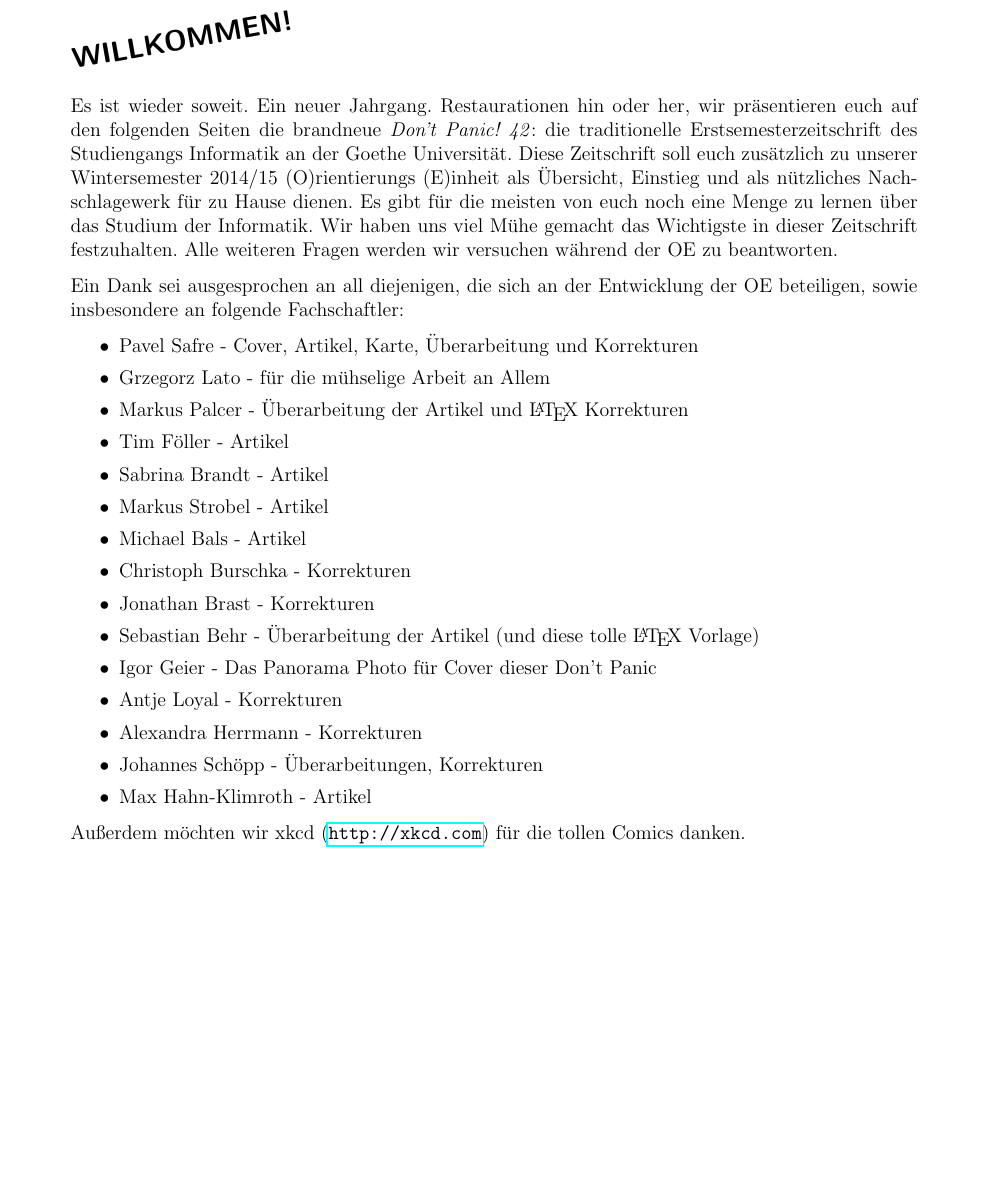
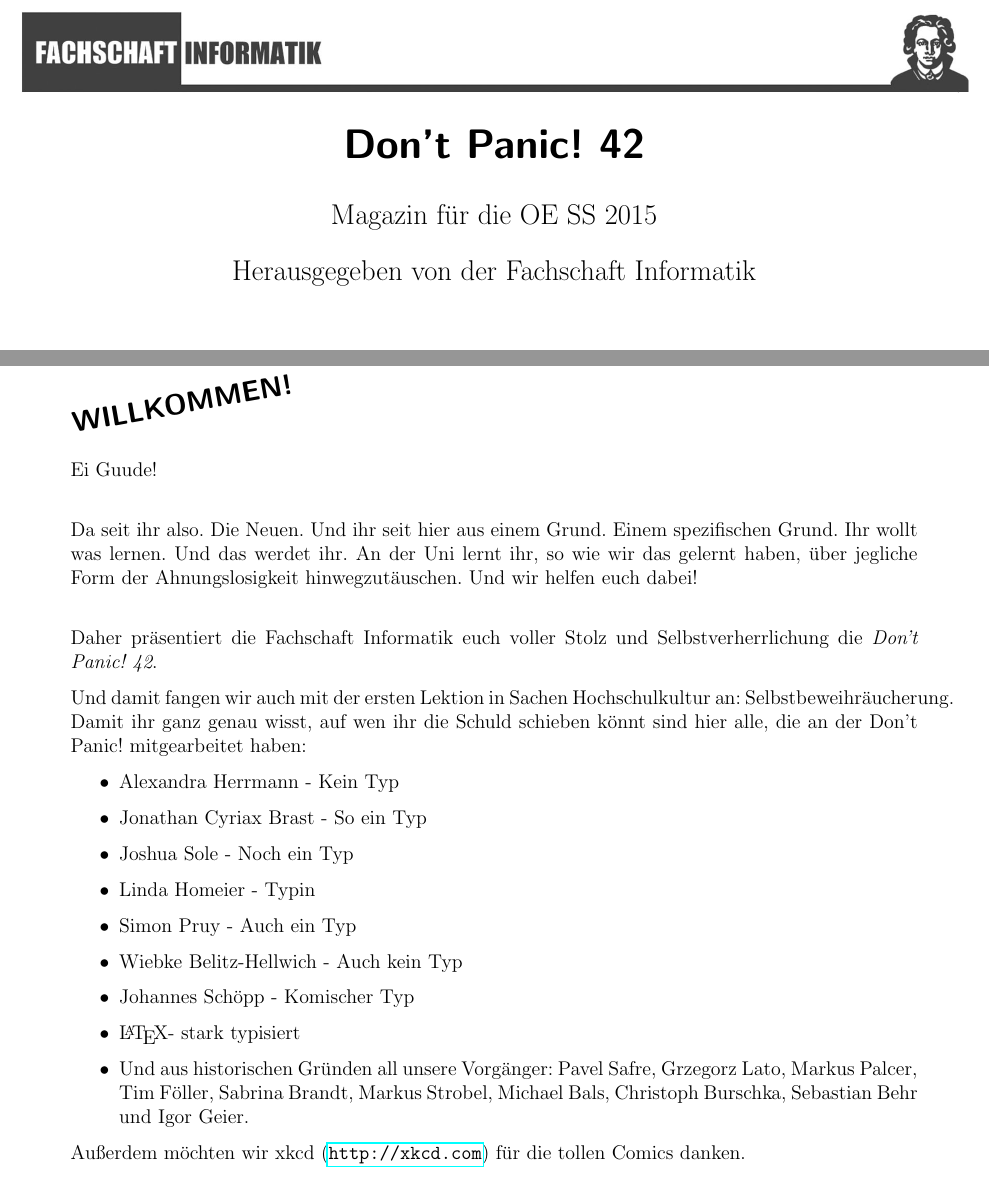
Before and after one commit to dachdecker2/Don-t-Panic, a LaTeX document (master/DP.tex, which reads master/artikel/impressum.tex, master/artikel/titel.tex): part of page 3 of 60 before the commit and two parts of pages 1 and 3 of 60 after it, the two joined at a grey line, cut at the place of the change, the shorter picture padded with empty space. Compiled offline with pdfLaTeX.

Commit message:
Zeug aus DP.tex ausgelagert Titelseite angepasst

```diff
--- a/master/DP.tex
+++ b/master/DP.tex
@@ -106,31 +79,6 @@
 }
 
 \newpage
-%\vspace{5mm}
-\section*{\begin{turn}{10} \textbf{WILLKOMMEN!} \end{turn} }
-%\vspace{5mm}
+%%%%%%%%%%%%%%%%%%%%%%%%%%%%%%%%%%%%%%%%%%%%%%%%%%%%
+\input{artikel/impressum}
 
-Es ist wieder soweit. Ein neuer Jahrgang.
-Restaurationen hin oder her, wir präsentieren euch auf den folgenden Seiten die brandneue \textit{Don't Panic! 42}: die traditionelle Erstsemesterzeitschrift des Studiengangs Informatik an der Goethe Universität. Diese Zeitschrift soll euch zusätzlich zu unserer Wintersemester 2014/15 (O)rientierungs (E)inheit als Übersicht, Einstieg und als nützliches Nachschlagewerk für zu Hause dienen. Es gibt für die meisten von euch noch eine Menge zu lernen über das Studium der Informatik. Wir haben uns viel Mühe gemacht das Wichtigste in dieser Zeitschrift festzuhalten. Alle weiteren Fragen werden wir versuchen während der OE zu beantworten.
-
-Ein Dank sei ausgesprochen an all diejenigen, die sich an der Entwicklung der OE beteiligen, sowie insbesondere an folgende Fachschaftler:
-\begin{itemize}
-\setlength{\parskip}{5pt}
-\item Pavel Safre    - Cover, Artikel, Karte, Überarbeitung und Korrekturen
-\item Grzegorz Lato   - für die mühselige Arbeit an Allem
-\item Markus Palcer   - Überarbeitung der Artikel und \LaTeX{} Korrekturen
-\item Tim Föller      - Artikel
-\item Sabrina Brandt - Artikel
-\item Markus Strobel - Artikel
-\item Michael Bals - Artikel
-\item Christoph Burschka - Korrekturen
-\item Jonathan Brast - Korrekturen
-\item Sebastian Behr  - Überarbeitung der Artikel (und diese tolle \LaTeX{} Vorlage)
-\item Igor Geier      - Das Panorama Photo für Cover dieser Don't Panic
-\item Antje Loyal - Korrekturen
-\item Alexandra Herrmann - Korrekturen
-\item Johannes Schöpp - Überarbeitungen, Korrekturen
-\item Max Hahn-Klimroth - Artikel
-\end{itemize}
-
-Außerdem möchten wir xkcd (\url{http://xkcd.com}) für die tollen Comics danken.
@@ -161,4 +85,3 @@ Druck und Bindung: HRZ Druckzentrum
-\spaltenende
 
 \newpage
 %%%%%%%%%%%%%%%%%%%%%%%%%%%%%%%%%%%%%%%%%%%%%%%%%%%%
--- /dev/null
+++ b/master/artikel/impressum.tex
@@ -0,0 +1,28 @@
+%\vspace{5mm}
+\section*{\begin{turn}{10} \textbf{WILLKOMMEN!} \end{turn} }
+%\vspace{5mm}
+Ei Guude!\\
+
+Da seit ihr also. Die Neuen. Und ihr seit hier aus einem Grund. Einem spezifischen Grund. Ihr wollt was lernen.
+Und das werdet ihr. An der Uni lernt ihr, so wie wir das gelernt haben,
+\"uber jegliche Form der Ahnungslosigkeit hinwegzut\"auschen. Und wir helfen euch dabei!\\
+
+Daher pr\"asentiert die Fachschaft Informatik euch voller Stolz und Selbstverherrlichung die \emph{Don't Panic! 42}.
+
+Und damit fangen wir auch mit der ersten Lektion in Sachen Hochschulkultur an: Selbstbeweihr\"aucherung.
+Damit ihr ganz genau wisst, auf wen ihr die Schuld schieben k\"onnt sind hier alle, die an der Don't Panic! mitgearbeitet haben:
+\begin{itemize}
+	\item Alexandra Herrmann - Kein Typ
+	\item Jonathan Cyriax Brast - So ein Typ
+	\item Joshua Sole - Noch ein Typ
+	\item Linda Homeier - Typin
+	\item Simon Pruy - Auch ein Typ
+	\item Wiebke Belitz-Hellwich - Auch kein Typ
+	\item Johannes Schöpp - Komischer Typ
+	\item \LaTeX - stark typisiert
+	\item Und aus historischen Gr\"unden all unsere Vorg\"anger:
+	Pavel Safre, Grzegorz Lato, Markus Palcer, Tim F\"oller, Sabrina Brandt, Markus Strobel, Michael Bals, Christoph Burschka, Sebastian Behr und Igor Geier.
+\end{itemize}
+
+
+Außerdem möchten wir xkcd (\url{http://xkcd.com}) für die tollen Comics danken.
--- /dev/null
+++ b/master/artikel/titel.tex
@@ -0,0 +1,16 @@
+\begin{titlepage}
+
+\thispagestyle{empty}
+\title{\Huge{Don't Panic! 42}}
+\author{Magazin für die OE SS 2015}
+\date{Herausgegeben von der Fachschaft Informatik}
+
+\setcounter{tocdepth}{1} % Tiefe des Inhaltsverzeichnisses auf 1(=section) setzen
+
+
+%\begin{document}
+
+\ThisCenterWallPaper{1.0}{fotos/bender_titelseite4}
+\maketitle
+\newpage
+\end{titlepage}
```
Also changed, not shown: master/DP.pdf, master/artikel/hallo.tex (line endings or trailing spaces), master/fotos/bender_titelseite4.jpg, master/DP.tex (55 more changed lines), master/artikel/impressum.tex (25 more changed lines), 1 other file.
